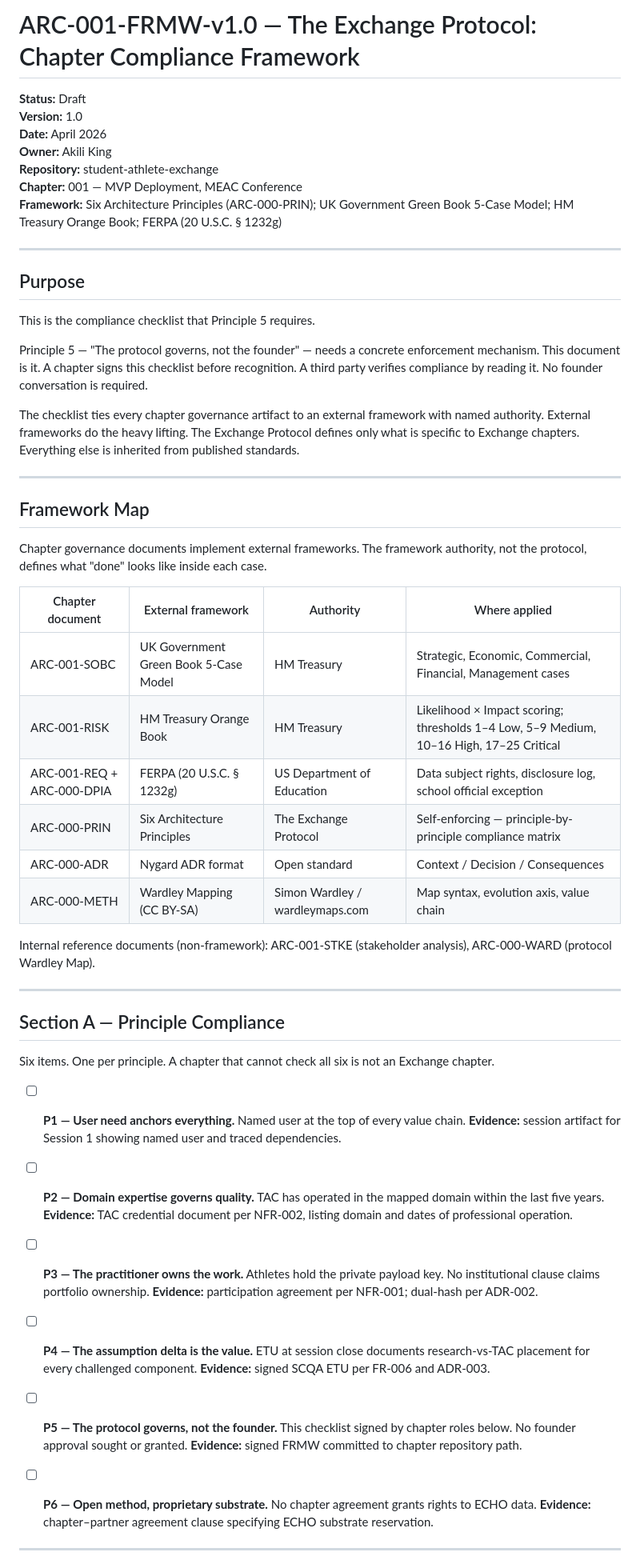
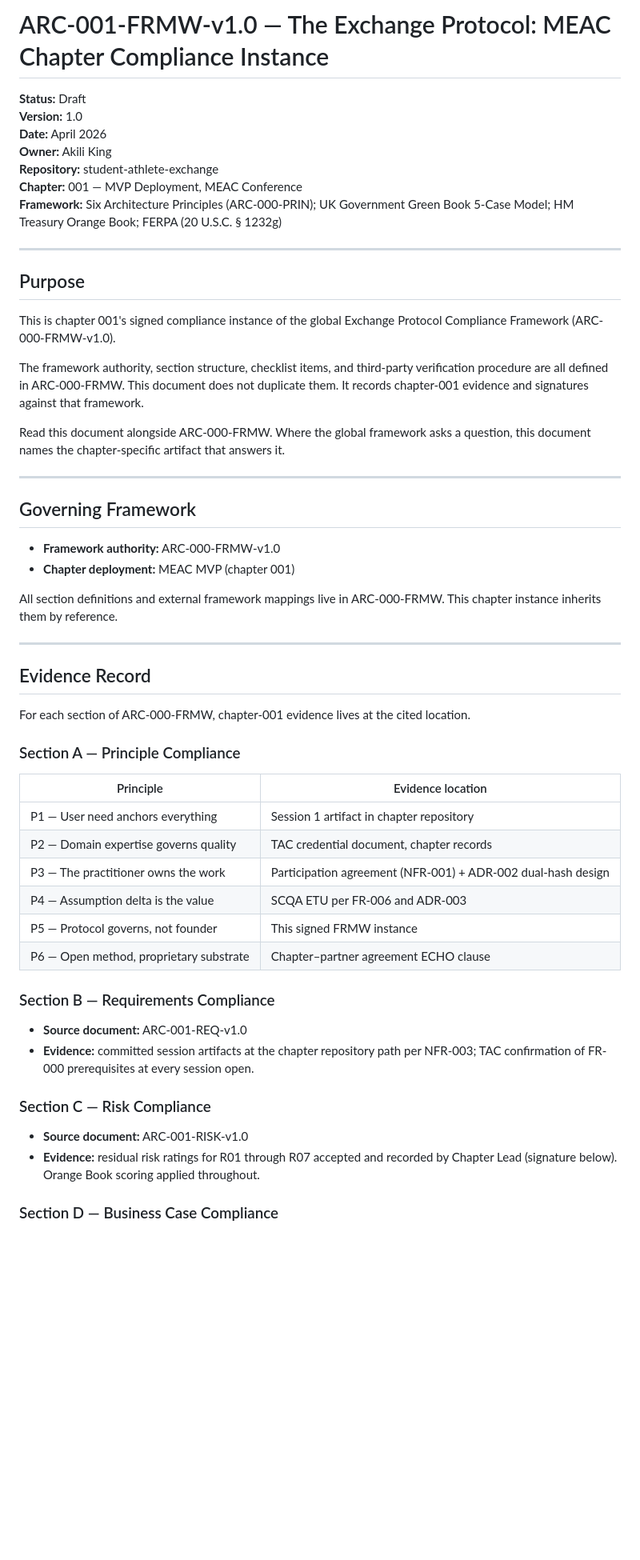
Before and after one commit to Akili-47/student-athlete-exchange, a Markdown page: projects/001-chapter-mvp/ARC-001-FRMW-v1.0.md, the part around one of its changes. Shown at 80% size. Rendered like a GitHub page; blank space fills up the shorter version.

```diff
--- a/projects/001-chapter-mvp/ARC-001-FRMW-v1.0.md
+++ b/projects/001-chapter-mvp/ARC-001-FRMW-v1.0.md
@@ -1,4 +1,4 @@
-# ARC-001-FRMW-v1.0 — The Exchange Protocol: Chapter Compliance Framework
+# ARC-001-FRMW-v1.0 — The Exchange Protocol: MEAC Chapter Compliance Instance
 
 **Status:** Draft
 **Version:** 1.0
@@ -12,80 +12,62 @@
 
 ## Purpose
 
-This is the compliance checklist that Principle 5 requires.
+This is chapter 001's signed compliance instance of
+the global Exchange Protocol Compliance Framework
+(ARC-000-FRMW-v1.0).
 
-Principle 5 — "The protocol governs, not the founder" —
-needs a concrete enforcement mechanism. This document
-is it. A chapter signs this checklist before recognition.
-A third party verifies compliance by reading it.
-No founder conversation is required.
+The framework authority, section structure, checklist
+items, and third-party verification procedure are all
+defined in ARC-000-FRMW. This document does not
+duplicate them. It records chapter-001 evidence and
+signatures against that framework.
 
-The checklist ties every chapter governance artifact
-to an external framework with named authority. External
-frameworks do the heavy lifting. The Exchange Protocol
-defines only what is specific to Exchange chapters.
-Everything else is inherited from published standards.
+Read this document alongside ARC-000-FRMW. Where the
+global framework asks a question, this document names
+the chapter-specific artifact that answers it.
 
 ---
 
-## Framework Map
+## Governing Framework
 
-Chapter governance documents implement external
-frameworks. The framework authority, not the protocol,
-defines what "done" looks like inside each case.
+- **Framework authority:** ARC-000-FRMW-v1.0
+- **Chapter deployment:** MEAC MVP (chapter 001)
 
-| Chapter document | External framework | Authority | Where applied |
-|---|---|---|---|
-| ARC-001-SOBC | UK Government Green Book 5-Case Model | HM Treasury | Strategic, Economic, Commercial, Financial, Management cases |
-| ARC-001-RISK | HM Treasury Orange Book | HM Treasury | Likelihood × Impact scoring; thresholds 1–4 Low, 5–9 Medium, 10–16 High, 17–25 Critical |
-| ARC-001-REQ + ARC-000-DPIA | FERPA (20 U.S.C. § 1232g) | US Department of Education | Data subject rights, disclosure log, school official exception |
-| ARC-000-PRIN | Six Architecture Principles | The Exchange Protocol | Self-enforcing — principle-by-principle compliance matrix |
-| ARC-000-ADR | Nygard ADR format | Open standard | Context / Decision / Consequences |
-| ARC-000-METH | Wardley Mapping (CC BY-SA) | Simon Wardley / wardleymaps.com | Map syntax, evolution axis, value chain |
-
-Internal reference documents (non-framework):
-ARC-001-STKE (stakeholder analysis), ARC-000-WARD
-(protocol Wardley Map).
+All section definitions and external framework
+mappings live in ARC-000-FRMW. This chapter instance
+inherits them by reference.
 
 ---
 
-## Section A — Principle Compliance
+## Evidence Record
 
-Six items. One per principle. A chapter that cannot
-check all six is not an Exchange chapter.
+For each section of ARC-000-FRMW, chapter-001 evidence
+lives at the cited location.
 
-- [ ] **P1 — User need anchors everything.**
-  Named user at the top of every value chain.
-  **Evidence:** session artifact for Session 1
-  showing named user and traced dependencies.
+### Section A — Principle Compliance
 
-- [ ] **P2 — Domain expertise governs quality.**
-  TAC has operated in the mapped domain
-  within the last five years.
-  **Evidence:** TAC credential document per NFR-002,
-  listing domain and dates of professional operation.
+| Principle | Evidence location |
+|---|---|
+| P1 — User need anchors everything | Session 1 artifact in chapter repository |
+| P2 — Domain expertise governs quality | TAC credential document, chapter records |
+| P3 — The practitioner owns the work | Participation agreement (NFR-001) + ADR-002 dual-hash design |
+| P4 — Assumption delta is the value | SCQA ETU per FR-006 and ADR-003 |
+| P5 — Protocol governs, not founder | This signed FRMW instance |
+| P6 — Open method, proprietary substrate | Chapter–partner agreement ECHO clause |
 
-- [ ] **P3 — The practitioner owns the work.**
-  Athletes hold the private payload key.
-  No institutional clause claims portfolio ownership.
-  **Evidence:** participation agreement per NFR-001;
-  dual-hash per ADR-002.
+### Section B — Requirements Compliance
 
-- [ ] **P4 — The assumption delta is the value.**
-  ETU at session close documents research-vs-TAC
-  placement for every challenged component.
-  **Evidence:** signed SCQA ETU per FR-006 and ADR-003.
+- **Source document:** ARC-001-REQ-v1.0
+- **Evidence:** committed session artifacts at the
+  chapter repository path per NFR-003; TAC confirmation
+  of FR-000 prerequisites at every session open.
 
-- [ ] **P5 — The protocol governs, not the founder.**
-  This checklist signed by chapter roles below.
-  No founder approval sought or granted.
-  **Evidence:** signed FRMW committed to chapter
-  repository path.
+### Section C — Risk Compliance
 
-- [ ] **P6 — Open method, proprietary substrate.**
-  No chapter agreement grants rights to ECHO data.
-  **Evidence:** chapter–partner agreement clause
-  specifying ECHO substrate reservation.
+- **Source document:** ARC-001-RISK-v1.0
+- **Evidence:** residual risk ratings for R01 through
+  R07 accepted and recorded by Chapter Lead (signature
+  below). Orange Book scoring applied throughout.
 
----
+### Section D — Business Case Compliance
 
```
Also changed, not shown: other parts of projects/001-chapter-mvp/ARC-001-FRMW-v1.0.md (+32 -149 lines), projects/000-global/ARC-000-FRMW-v1.0.md (added, +296 -0 lines).
